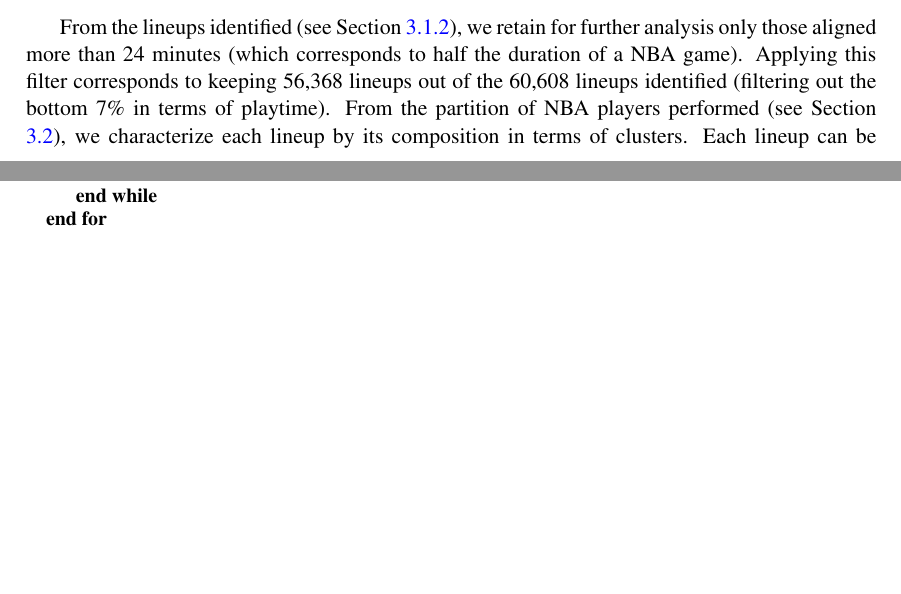
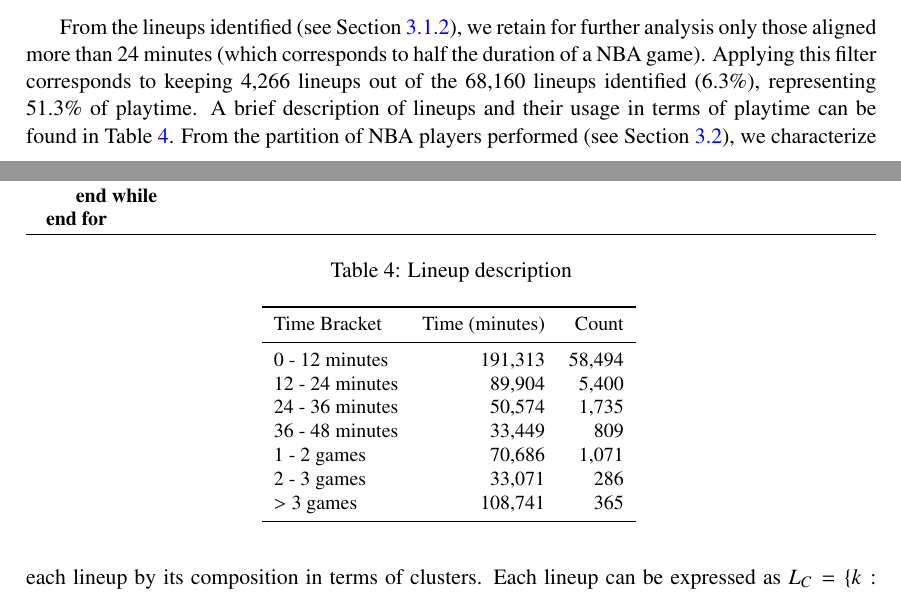
Before and after one commit to arnaud-odet/Roster_Building, a LaTeX document (latex/roster.tex, which reads latex/methodology.tex, latex/tables/lineup_brackets.tex): two parts of pages 8 and 9 of 14, joined at a grey line, cut so that both start at the same text, the shorter picture padded with empty space. Compiled offline with pdfLaTeX.

Commit message:
Lineups playtime

```diff
--- a/latex/methodology.tex
+++ b/latex/methodology.tex
@@ -167,8 +167,17 @@ Once an optimal method is identified, we investigated several criterions to iden
 \subsection{Lineups analysis}
 
 From the lineups identified (see Section \ref{sec:data_pbp}), we retain for further analysis only those aligned more than 24 minutes (which corresponds to half the duration of a NBA game).
-Applying this filter corresponds to keeping 56,368 lineups out of the 60,608 lineups identified (filtering out the bottom 7\% in terms of playtime).
+Applying this filter corresponds to keeping 4,266 lineups out of the 68,160 lineups identified (6.3\%), representing 51.3\% of playtime.
+A brief description of lineups and their usage in terms of playtime can be found in Table \ref{tab:lus}.
 From the partition of NBA players performed (see Section \ref{sec:clustering}), we characterize each lineup by its composition in terms of clusters.
 Each lineup can be expressed as $L_C = \{k : \text{count}(C(p_i) = k), i \in L_P \forall k \in \{1, ..., n_k\}\}$ where $L_C$ (respectively $L_P$) is the lineups characterized in terms of clusters (respectively players), $C(p_i)$ indicates the clusters in which belongs player $p_i$ and $n_k$ the number of clusters of the selected partition.
 
+\begin{table}
+  \small
+  \centering
+  \caption{Lineup description}
+  \label{tab:lus}
+  \input{tables/lineup_brackets}
+\end{table}
+
 \ob{To be completed ?}
--- /dev/null
+++ b/latex/tables/lineup_brackets.tex
@@ -0,0 +1,13 @@
+\begin{tabular}{lrr}
+\toprule
+Time Bracket & Time (minutes) & Count \\
+\midrule
+0 - 12 minutes  & 191,313 & 58,494 \\
+12 - 24 minutes  & 89,904 & 5,400 \\
+24 - 36 minutes  & 50,574 & 1,735 \\
+36 - 48 minutes  & 33,449 & 809 \\
+1 - 2 games & 70,686 & 1,071 \\
+2 - 3 games & 33,071 & 286 \\
+> 3 games & 108,741 & 365 \\
+\bottomrule
+\end{tabular}
```
Also changed, not shown: latex/results.tex (+1 -1 lines), latex/roster.pdf, 6 other files.
